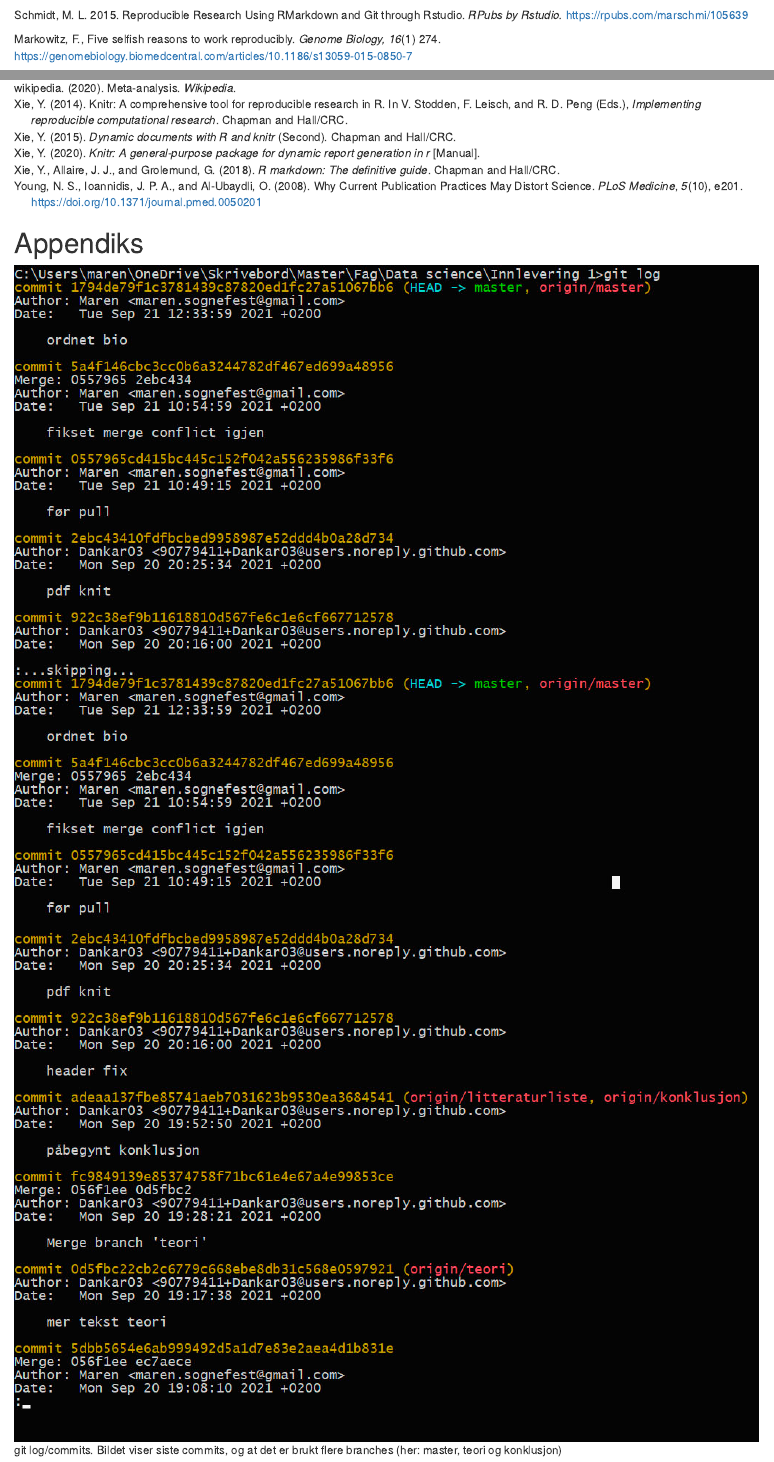
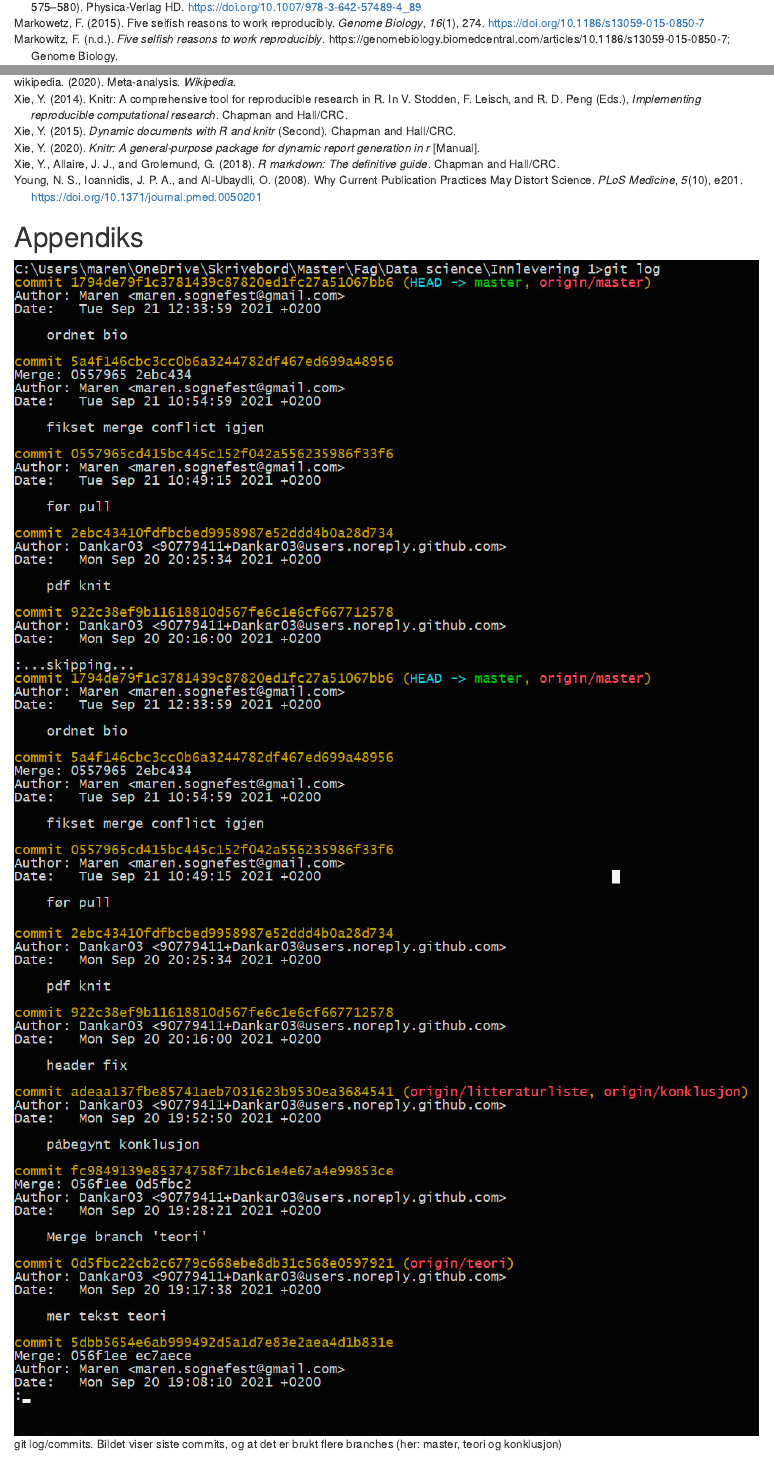
Before and after one commit to MarenSo/Innlevering-1, an R Markdown document (Innlevering 1.Rmd): the page in a window 1100 px wide, from 3050 px down before the commit and from 4190 px down after it, and a second part further down, joined at a grey line. Rendered offline with R 4.5, knitr and Pandoc, with nearby package versions.

Commit message:
fix litteraturliste ifht .bib

```diff
--- a/Innlevering 1.Rmd
+++ b/Innlevering 1.Rmd
@@ -109,3 +106,0 @@ Sætrevik, B. (2017). Replikasjonskrisen. *Psykologtidsskriftet.* <https://psyko
-Schmidt, M. L. 2015. Reproducible Research Using RMarkdown and Git through Rstudio. *RPubs by Rstudio.* <https://rpubs.com/marschmi/105639>
-
-Markowitz, F., Five selfish reasons to work reproducibly. *Genome Biology, 16*(1) 274. <https://genomebiology.biomedcentral.com/articles/10.1186/s13059-015-0850-7>
--- a/references.bib
+++ b/references.bib
@@ -722,8 +722,30 @@
 }
 @misc{sætrevik2017,
   title = {Replikasjonskrisen},
-  author = {Sætrevik, B. }},
+  author = {Sætrevik, B.},
   year = {2017},
   publisher = {Psykologtidsskriftet},
 howpublished = {https://psykologtidsskriftet.no/fagessay/2017/07/replikasjonskrisen}
 }
+
+@misc{markowitz,
+  title = {Five selfish reasons to work reproducibly},
+  author = {Markowitz, F.},
+  publisher = {Genome Biology},
+howpublished = {https://genomebiology.biomedcentral.com/articles/10.1186/s13059-015-0850-7}
+}
+
+@misc{Schmidt,
+  title = {Reproducible Research Using RMarkdown and Git through Rstudio},
+  author = {Schmidt, M. L.},
+  year = {2015},
+  publisher = {RPubs by Rstudio},
+howpublished = {https://rpubs.com/marschmi/105639}
+}
+
+@misc{Gentleman,
+  title = {Statistical analyses and reproducible research},
+  author = {Gentleman, R. & Lang, D. T.},
+  publisher = {Journal of Computational and Graphical Statistics},
+howpublished = {https://www.tandfonline.com/doi/abs/10.1198/106186007X178663}
+}
```
Also changed, not shown: Innlevering-1.html, Innlevering-1.pdf, Innlevering 1.Rmd (8 more changed lines).
